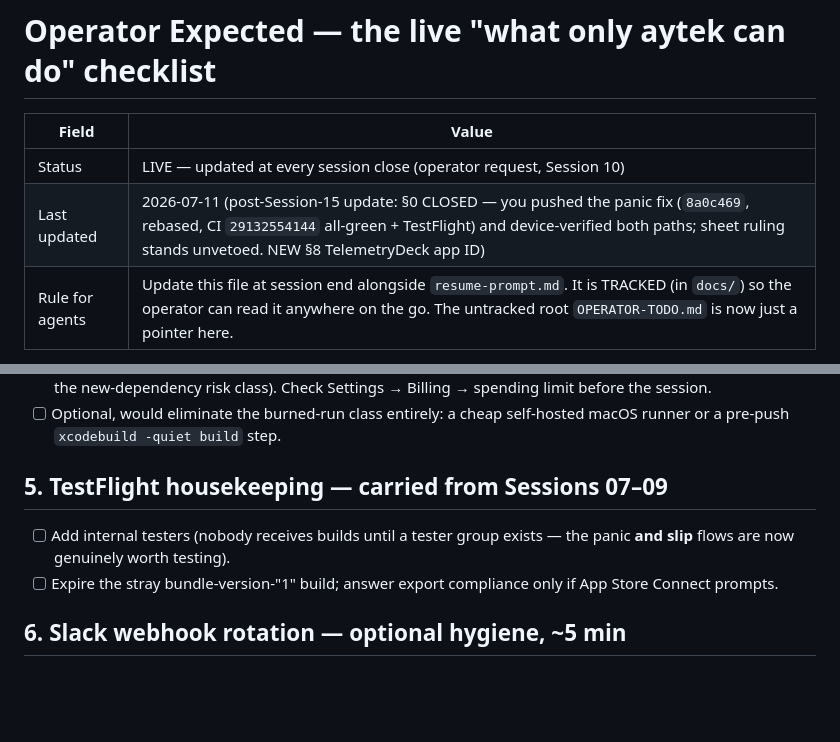
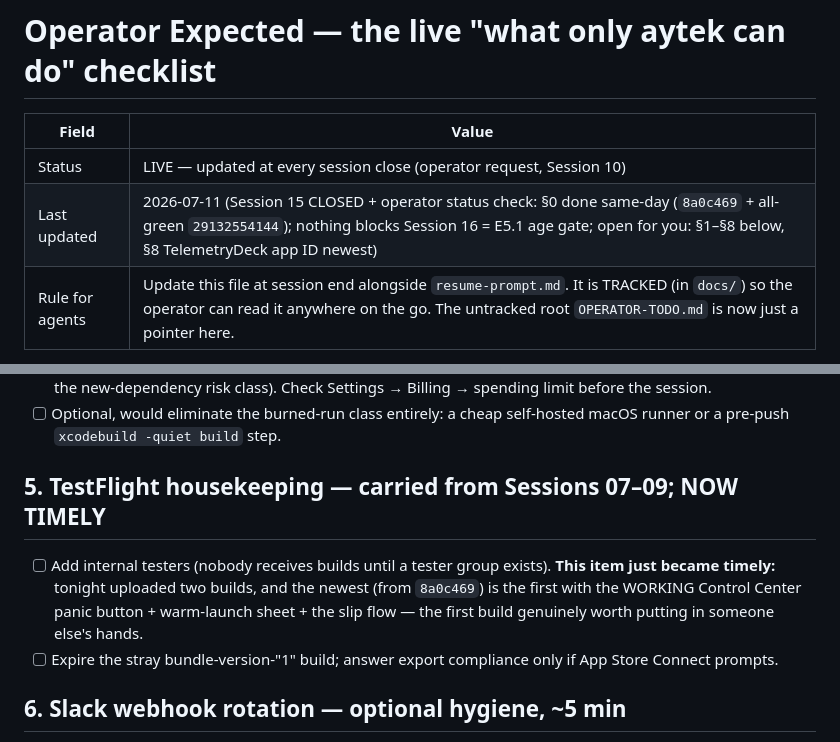
Before and after one commit to aytekXR/unhooked-quit-widget, a Markdown page: docs/operator-expected.md, 2 parts joined by grey strips. Drawn GitHub-style; blank space fills up the shorter version.

Commit message:
docs: operator status check — operator-expected header refreshed (Session 15 CLOSED, nothing blocks Session 16/E5.1) + §5 TestFlight-testers item marked TIMELY (the 8a0c469 build is the first with the working panic control worth distributing) [skip ci]
Co-Authored-By: Claude Fable 5 <noreply@anthropic.com>

```diff
--- a/docs/operator-expected.md
+++ b/docs/operator-expected.md
@@ -3,7 +3,7 @@
 | Field | Value |
 |---|---|
 | Status | LIVE — updated at every session close (operator request, Session 10) |
-| Last updated | 2026-07-11 (post-Session-15 update: §0 CLOSED — you pushed the panic fix (`8a0c469`, rebased, CI `29132554144` all-green + TestFlight) and device-verified both paths; sheet ruling stands unvetoed. NEW §8 TelemetryDeck app ID) |
+| Last updated | 2026-07-11 (Session 15 CLOSED + operator status check: §0 done same-day (`8a0c469` + all-green `29132554144`); nothing blocks Session 16 = E5.1 age gate; open for you: §1–§8 below, §8 TelemetryDeck app ID newest) |
 | Rule for agents | Update this file at session end alongside `resume-prompt.md`. It is TRACKED (in `docs/`) so the operator can read it anywhere on the go. The untracked root `OPERATOR-TODO.md` is now just a pointer here. |
 
 Nothing below blocks the next session (E5.1 age gate — though its agent must
@@ -132,10 +132,13 @@ a live failure. Original context, for the record:
 - [ ] Optional, would eliminate the burned-run class entirely: a cheap self-hosted
       macOS runner or a pre-push `xcodebuild -quiet build` step.
 
-## 5. TestFlight housekeeping — carried from Sessions 07–09
+## 5. TestFlight housekeeping — carried from Sessions 07–09; NOW TIMELY
 
-- [ ] Add internal testers (nobody receives builds until a tester group exists —
-      the panic **and slip** flows are now genuinely worth testing).
+- [ ] Add internal testers (nobody receives builds until a tester group exists).
+      **This item just became timely:** tonight uploaded two builds, and the
+      newest (from `8a0c469`) is the first with the WORKING Control Center panic
+      button + warm-launch sheet + the slip flow — the first build genuinely
+      worth putting in someone else's hands.
 - [ ] Expire the stray bundle-version-"1" build; answer export compliance only if
       App Store Connect prompts.
 
```
